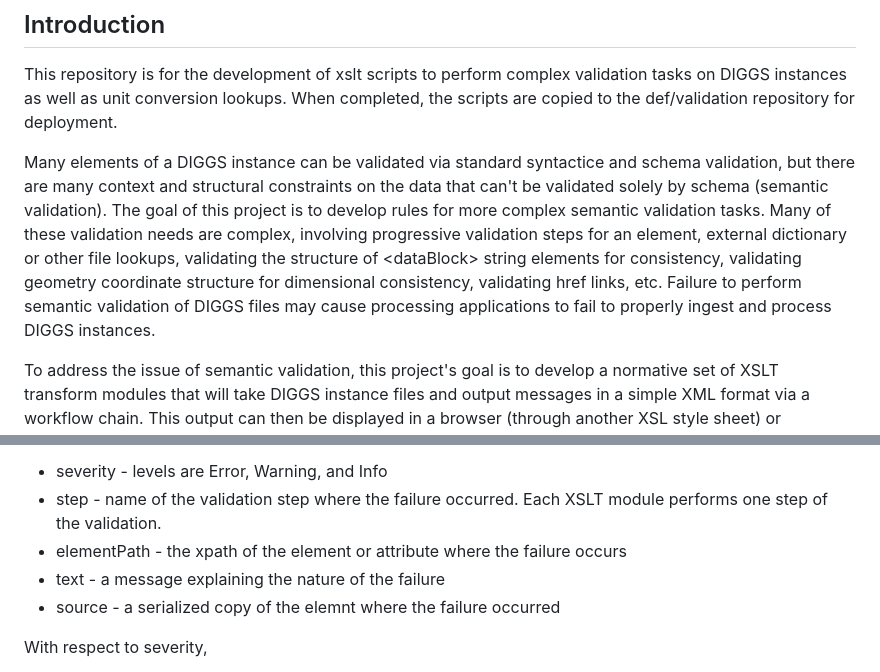
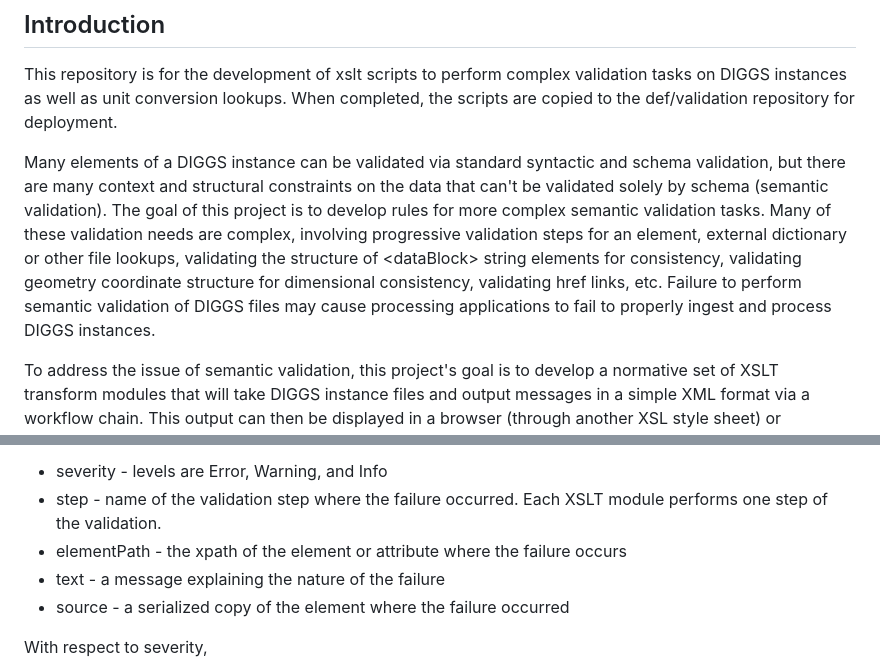
Before and after one commit to DIGGSml/validation, a Markdown page: README.md, 2 parts joined by grey strips. Rendered like a GitHub page.

```diff
--- a/README.md
+++ b/README.md
@@ -4,7 +4,7 @@
 
  This repository is for the development of xslt scripts to perform complex validation tasks on DIGGS instances as well as unit conversion lookups. When completed, the scripts are copied to the def/validation repository for deployment.
 
-Many elements of a DIGGS instance can be validated via standard syntactice and schema validation, but there are many context and structural constraints on the data that can't be validated solely by schema (semantic validation). The goal of this project is to develop rules for more complex semantic validation tasks. Many of these validation needs are complex, involving progressive validation steps for an element, external dictionary or other file lookups, validating the structure of &lt;dataBlock&gt; string elements for consistency,  validating geometry coordinate structure for dimensional consistency, validating href links, etc. Failure to perform semantic validation of DIGGS files may cause processing applications to fail to properly ingest and process DIGGS instances.
+Many elements of a DIGGS instance can be validated via standard syntactic and schema validation, but there are many context and structural constraints on the data that can't be validated solely by schema (semantic validation). The goal of this project is to develop rules for more complex semantic validation tasks. Many of these validation needs are complex, involving progressive validation steps for an element, external dictionary or other file lookups, validating the structure of &lt;dataBlock&gt; string elements for consistency,  validating geometry coordinate structure for dimensional consistency, validating href links, etc. Failure to perform semantic validation of DIGGS files may cause processing applications to fail to properly ingest and process DIGGS instances.
 
 To address the issue of semantic validation, this project's goal is to develop a normative set of XSLT transform modules that will take DIGGS instance files and output messages in a simple XML format via a workflow chain. This output can then be displayed in a browser (through another XSL style sheet) or otherwise processed by applications. The advantage of this approach is that the DIGGS project will be able to:
 
@@ -39,7 +39,7 @@ The validation report output by the XSLT modules consists of a copy of the DIGGS
 - step - name of the validation step where the failure occurred. Each XSLT module performs one step of the validation.
 - elementPath - the xpath of the element or attribute where the failure occurs
 - text - a message explaining the nature of the failure
-- source - a serialized copy of the elemnt where the failure occurred
+- source - a serialized copy of the element where the failure occurred
 
 With respect to severity,
 
```
